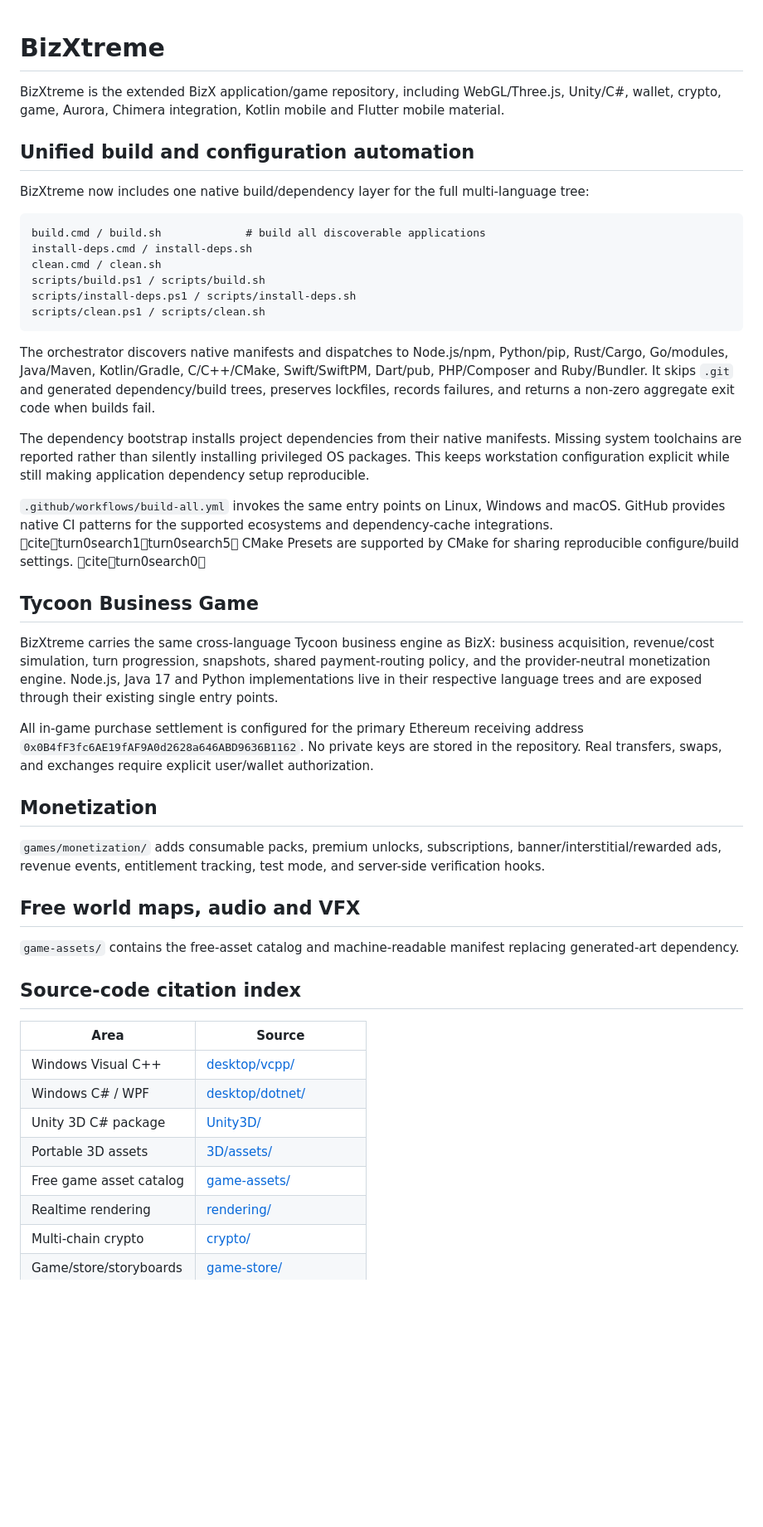
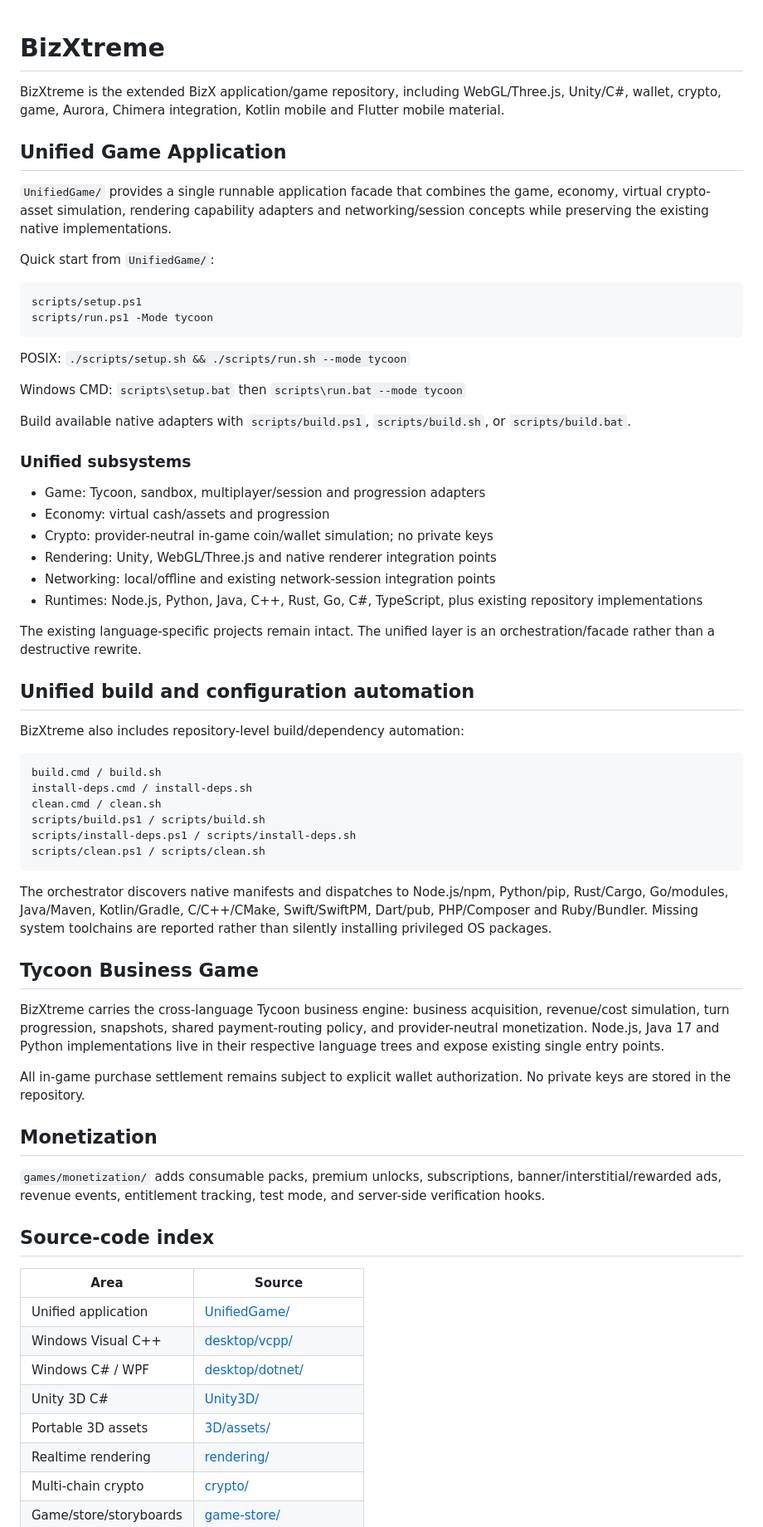
Before and after one commit to amerhwitat/BizXtreme, a Markdown page: README.md, the part around one of its changes. Shown at 83% size. Drawn GitHub-style; blank space fills up the shorter version.

Commit message:
Update README for unified runnable game platform

````diff
--- a/README.md
+++ b/README.md
@@ -2,12 +2,40 @@
 
 BizXtreme is the extended BizX application/game repository, including WebGL/Three.js, Unity/C#, wallet, crypto, game, Aurora, Chimera integration, Kotlin mobile and Flutter mobile material.
 
+## Unified Game Application
+
+`UnifiedGame/` provides a single runnable application facade that combines the game, economy, virtual crypto-asset simulation, rendering capability adapters and networking/session concepts while preserving the existing native implementations.
+
+Quick start from `UnifiedGame/`:
+
+```text
+scripts/setup.ps1
+scripts/run.ps1 -Mode tycoon
+```
+
+POSIX: `./scripts/setup.sh && ./scripts/run.sh --mode tycoon`
+
+Windows CMD: `scripts\setup.bat` then `scripts\run.bat --mode tycoon`
+
+Build available native adapters with `scripts/build.ps1`, `scripts/build.sh`, or `scripts/build.bat`.
+
+### Unified subsystems
+
+- Game: Tycoon, sandbox, multiplayer/session and progression adapters
+- Economy: virtual cash/assets and progression
+- Crypto: provider-neutral in-game coin/wallet simulation; no private keys
+- Rendering: Unity, WebGL/Three.js and native renderer integration points
+- Networking: local/offline and existing network-session integration points
+- Runtimes: Node.js, Python, Java, C++, Rust, Go, C#, TypeScript, plus existing repository implementations
+
+The existing language-specific projects remain intact. The unified layer is an orchestration/facade rather than a destructive rewrite.
+
 ## Unified build and configuration automation
 
-BizXtreme now includes one native build/dependency layer for the full multi-language tree:
+BizXtreme also includes repository-level build/dependency automation:
 
 ```text
-build.cmd / build.sh             # build all discoverable applications
+build.cmd / build.sh
 install-deps.cmd / install-deps.sh
 clean.cmd / clean.sh
 scripts/build.ps1 / scripts/build.sh
@@ -15,35 +43,27 @@ scripts/install-deps.ps1 / scripts/install-deps.sh
 scripts/clean.ps1 / scripts/clean.sh
 ```
 
-The orchestrator discovers native manifests and dispatches to Node.js/npm, Python/pip, Rust/Cargo, Go/modules, Java/Maven, Kotlin/Gradle, C/C++/CMake, Swift/SwiftPM, Dart/pub, PHP/Composer and Ruby/Bundler. It skips `.git` and generated dependency/build trees, preserves lockfiles, records failures, and returns a non-zero aggregate exit code when builds fail.
-
-The dependency bootstrap installs project dependencies from their native manifests. Missing system toolchains are reported rather than silently installing privileged OS packages. This keeps workstation configuration explicit while still making application dependency setup reproducible.
-
-`.github/workflows/build-all.yml` invokes the same entry points on Linux, Windows and macOS. GitHub provides native CI patterns for the supported ecosystems and dependency-cache integrations. citeturn0search1turn0search5 CMake Presets are supported by CMake for sharing reproducible configure/build settings. citeturn0search0
+The orchestrator discovers native manifests and dispatches to Node.js/npm, Python/pip, Rust/Cargo, Go/modules, Java/Maven, Kotlin/Gradle, C/C++/CMake, Swift/SwiftPM, Dart/pub, PHP/Composer and Ruby/Bundler. Missing system toolchains are reported rather than silently installing privileged OS packages.
 
 ## Tycoon Business Game
 
-BizXtreme carries the same cross-language Tycoon business engine as BizX: business acquisition, revenue/cost simulation, turn progression, snapshots, shared payment-routing policy, and the provider-neutral monetization engine. Node.js, Java 17 and Python implementations live in their respective language trees and are exposed through their existing single entry points.
+BizXtreme carries the cross-language Tycoon business engine: business acquisition, revenue/cost simulation, turn progression, snapshots, shared payment-routing policy, and provider-neutral monetization. Node.js, Java 17 and Python implementations live in their respective language trees and expose existing single entry points.
 
-All in-game purchase settlement is configured for the primary Ethereum receiving address `0x0B4fF3fc6AE19fAF9A0d2628a646ABD9636B1162`. No private keys are stored in the repository. Real transfers, swaps, and exchanges require explicit user/wallet authorization.
+All in-game purchase settlement remains subject to explicit wallet authorization. No private keys are stored in the repository.
 
 ## Monetization
 
 `games/monetization/` adds consumable packs, premium unlocks, subscriptions, banner/interstitial/rewarded ads, revenue events, entitlement tracking, test mode, and server-side verification hooks.
 
-## Free world maps, audio and VFX
-
-`game-assets/` contains the free-asset catalog and machine-readable manifest replacing generated-art dependency.
-
-## Source-code citation index
+## Source-code index
 
 | Area | Source |
 |---|---|
+| Unified application | [UnifiedGame/](UnifiedGame/) |
 | Windows Visual C++ | [desktop/vcpp/](desktop/vcpp/) |
 | Windows C# / WPF | [desktop/dotnet/](desktop/dotnet/) |
-| Unity 3D C# package | [Unity3D/](Unity3D/) |
+| Unity 3D C# | [Unity3D/](Unity3D/) |
 | Portable 3D assets | [3D/assets/](3D/assets/) |
-| Free game asset catalog | [game-assets/](game-assets/) |
 | Realtime rendering | [rendering/](rendering/) |
 | Multi-chain crypto | [crypto/](crypto/) |
 | Game/store/storyboards | [game-store/](game-store/) |
````
Also changed, not shown: other parts of README.md (+1 -1 lines).
